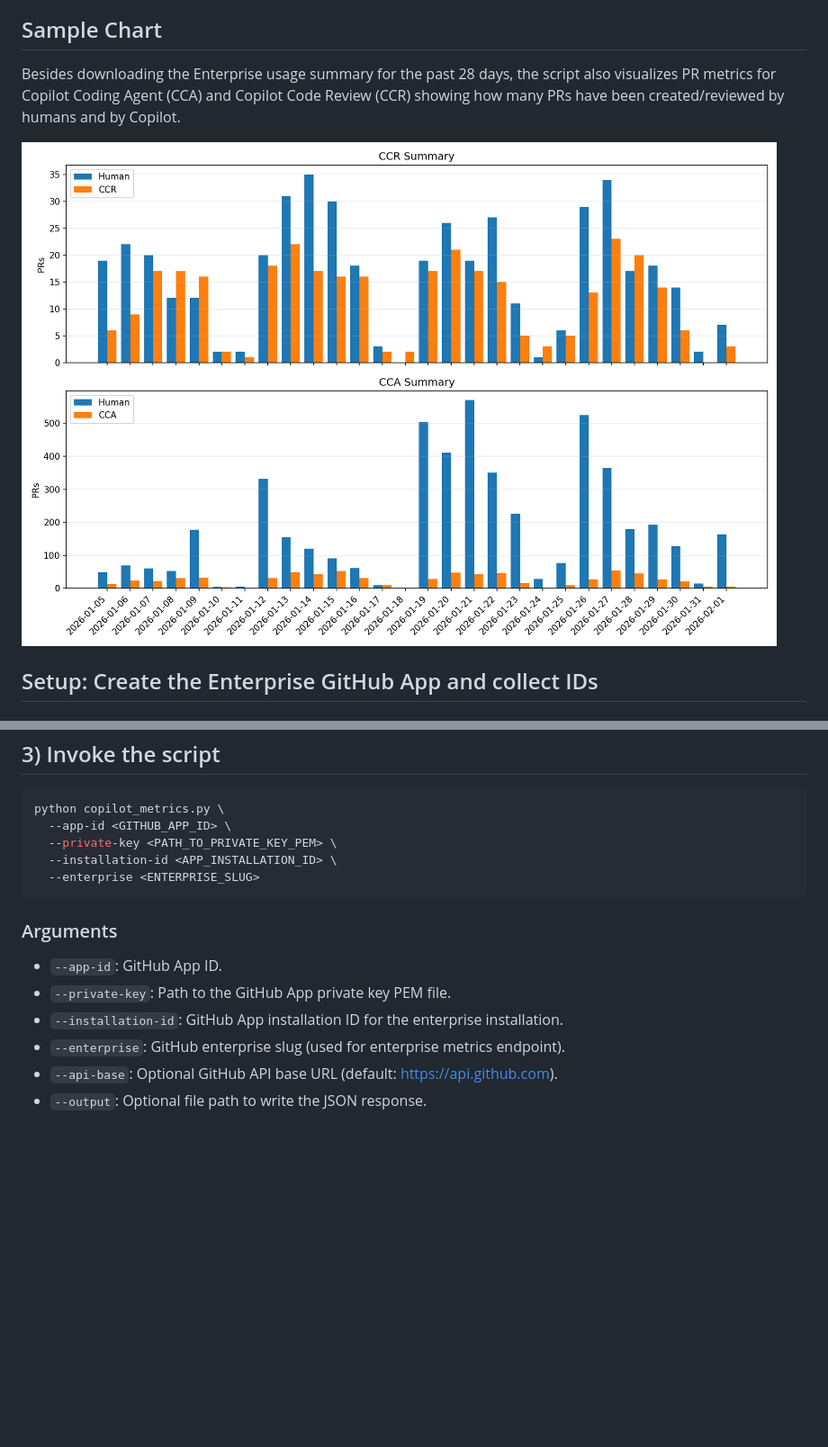
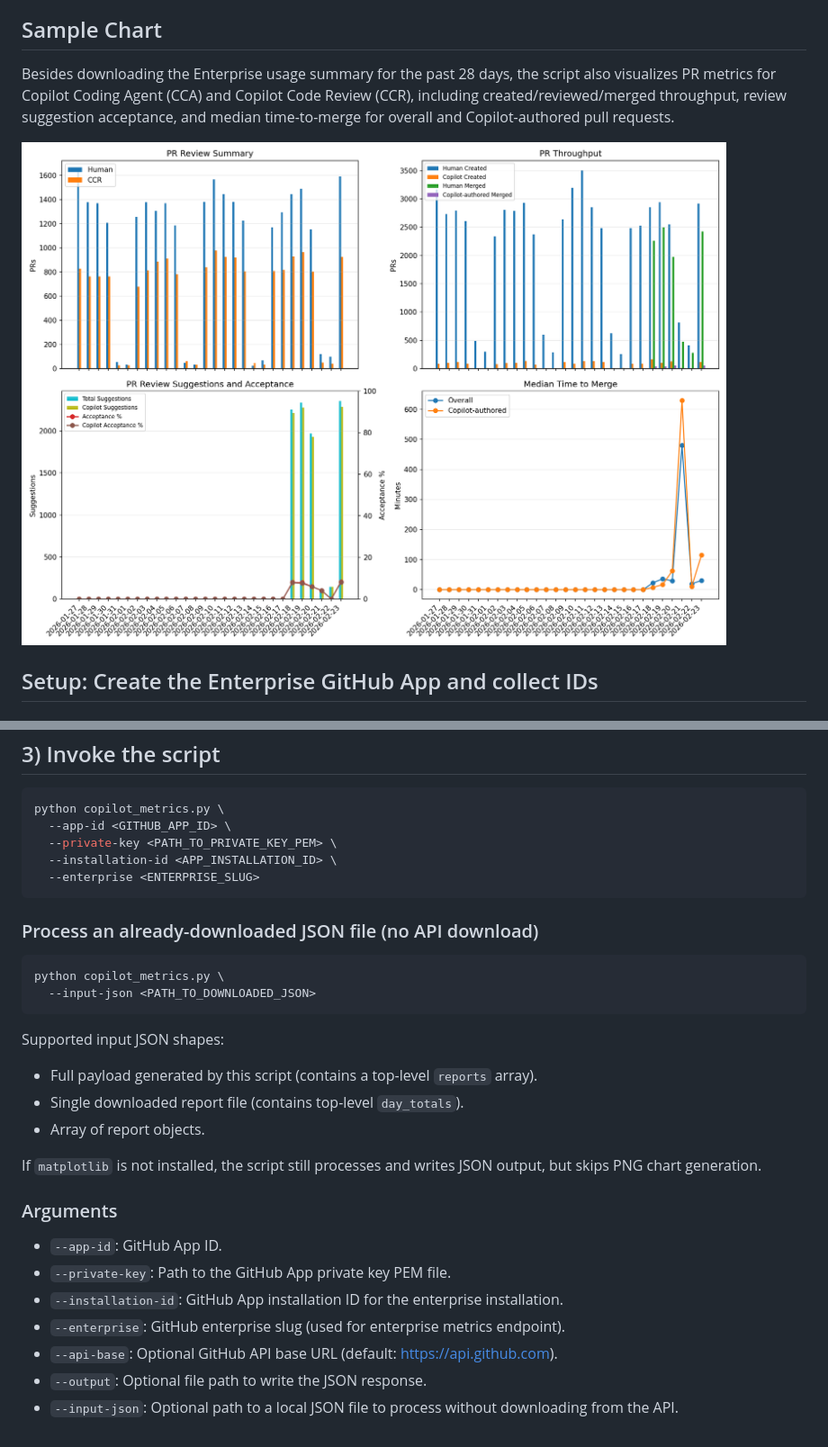
Before and after one commit to colindembovsky/copilot-pr-metrics, a Markdown page: README.md, 2 parts joined by grey strips. Shown: that part at 90% size. Drawn GitHub-style; pictures changed too: sample-chart.png; blank space fills up the shorter version.

Commit message:
Update new metrics

````diff
--- a/README.md
+++ b/README.md
@@ -4,7 +4,7 @@ This script generates a GitHub App JWT, exchanges it for an installation token,
 
 ## Sample Chart
 
-Besides downloading the Enterprise usage summary for the past 28 days, the script also visualizes PR metrics for Copilot Coding Agent (CCA) and Copilot Code Review (CCR) showing how many PRs have been created/reviewed by humans and by Copilot.
+Besides downloading the Enterprise usage summary for the past 28 days, the script also visualizes PR metrics for Copilot Coding Agent (CCA) and Copilot Code Review (CCR), including created/reviewed/merged throughput, review suggestion acceptance, and median time-to-merge for overall and Copilot-authored pull requests.
 
 ![Sample PR summary](sample-chart.png)
 
@@ -85,6 +85,20 @@ python copilot_metrics.py \
   --enterprise <ENTERPRISE_SLUG>
 ```
 
+### Process an already-downloaded JSON file (no API download)
+
+```bash
+python copilot_metrics.py \
+  --input-json <PATH_TO_DOWNLOADED_JSON>
+```
+
+Supported input JSON shapes:
+- Full payload generated by this script (contains a top-level `reports` array).
+- Single downloaded report file (contains top-level `day_totals`).
+- Array of report objects.
+
+If `matplotlib` is not installed, the script still processes and writes JSON output, but skips PNG chart generation.
+
 ### Arguments
 
 - `--app-id`: GitHub App ID.
@@ -93,3 +107,4 @@ python copilot_metrics.py \
 - `--enterprise`: GitHub enterprise slug (used for enterprise metrics endpoint).
 - `--api-base`: Optional GitHub API base URL (default: https://api.github.com).
 - `--output`: Optional file path to write the JSON response.
+- `--input-json`: Optional path to a local JSON file to process without downloading from the API.
````
Also changed, not shown: 1 other file.
